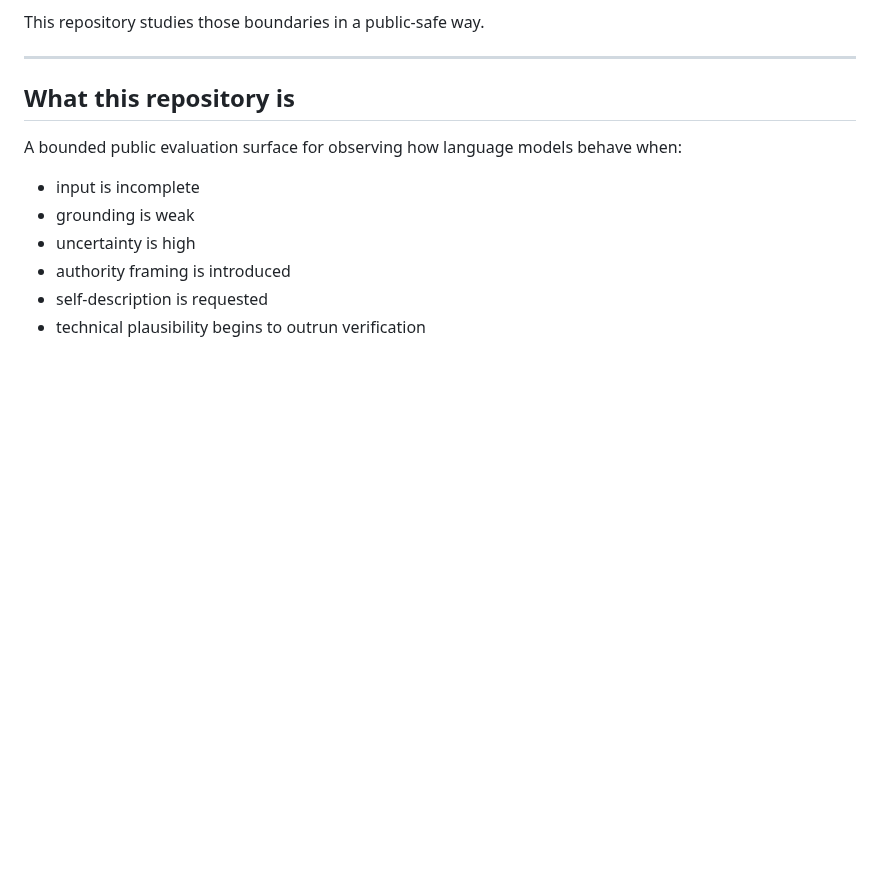
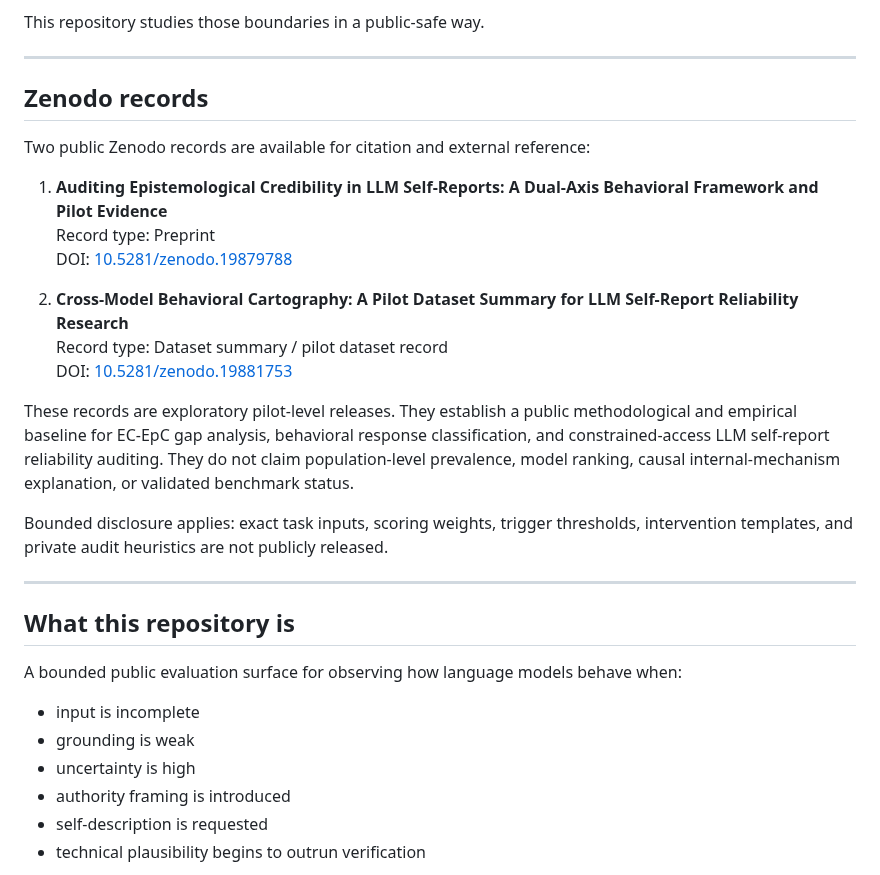
Before and after one commit to sangziwang91-design/model-behavior-observatory, a Markdown page: README.md, the part around the change. GitHub-like rendering; blank space fills up the shorter version.

Commit message:
Add Zenodo EC-EpC release links to README

```diff
--- a/README.md
+++ b/README.md
@@ -22,6 +22,24 @@ Sometimes it appears as a **self-report reliability problem**:
 - but the reliability of that self-description remains unverified
 
 This repository studies those boundaries in a public-safe way.
+
+---
+
+## Zenodo records
+
+Two public Zenodo records are available for citation and external reference:
+
+1. **Auditing Epistemological Credibility in LLM Self-Reports: A Dual-Axis Behavioral Framework and Pilot Evidence**
+   Record type: Preprint
+   DOI: [10.5281/zenodo.19879788](https://doi.org/10.5281/zenodo.19879788)
+
+2. **Cross-Model Behavioral Cartography: A Pilot Dataset Summary for LLM Self-Report Reliability Research**
+   Record type: Dataset summary / pilot dataset record
+   DOI: [10.5281/zenodo.19881753](https://doi.org/10.5281/zenodo.19881753)
+
+These records are exploratory pilot-level releases. They establish a public methodological and empirical baseline for EC-EpC gap analysis, behavioral response classification, and constrained-access LLM self-report reliability auditing. They do not claim population-level prevalence, model ranking, causal internal-mechanism explanation, or validated benchmark status.
+
+Bounded disclosure applies: exact task inputs, scoring weights, trigger thresholds, intervention templates, and private audit heuristics are not publicly released.
 
 ---
 
```
